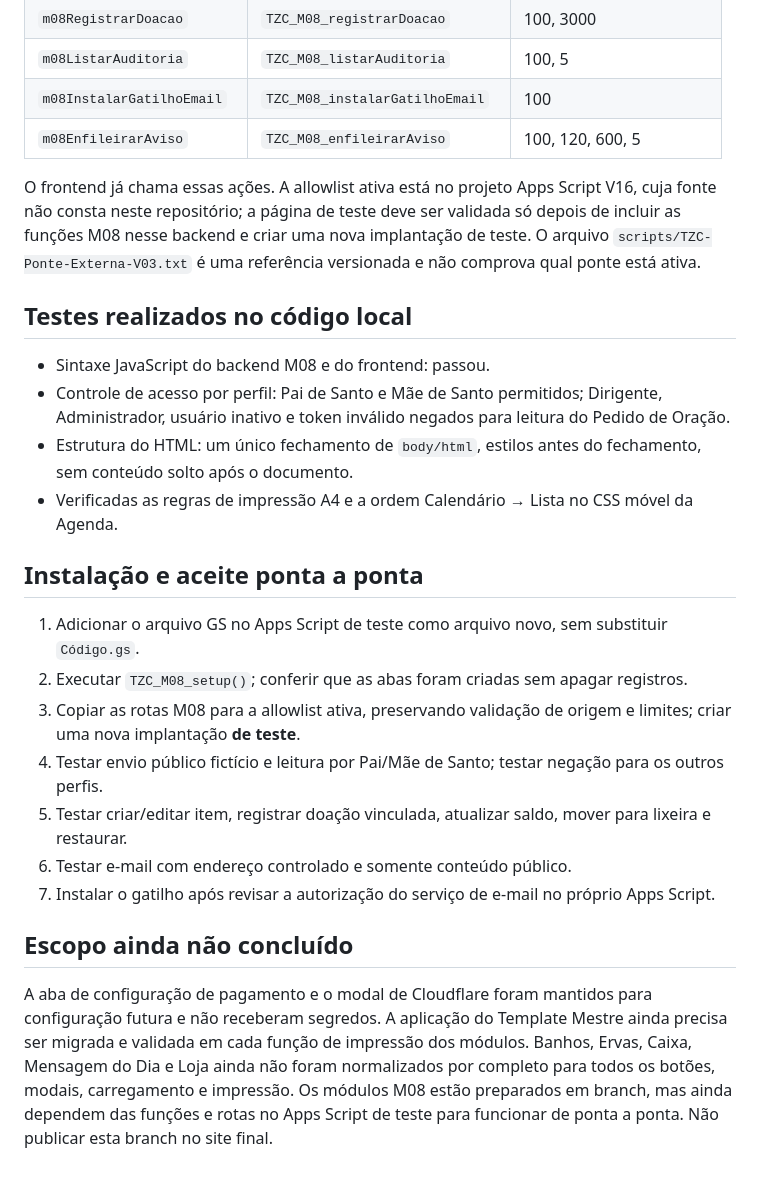
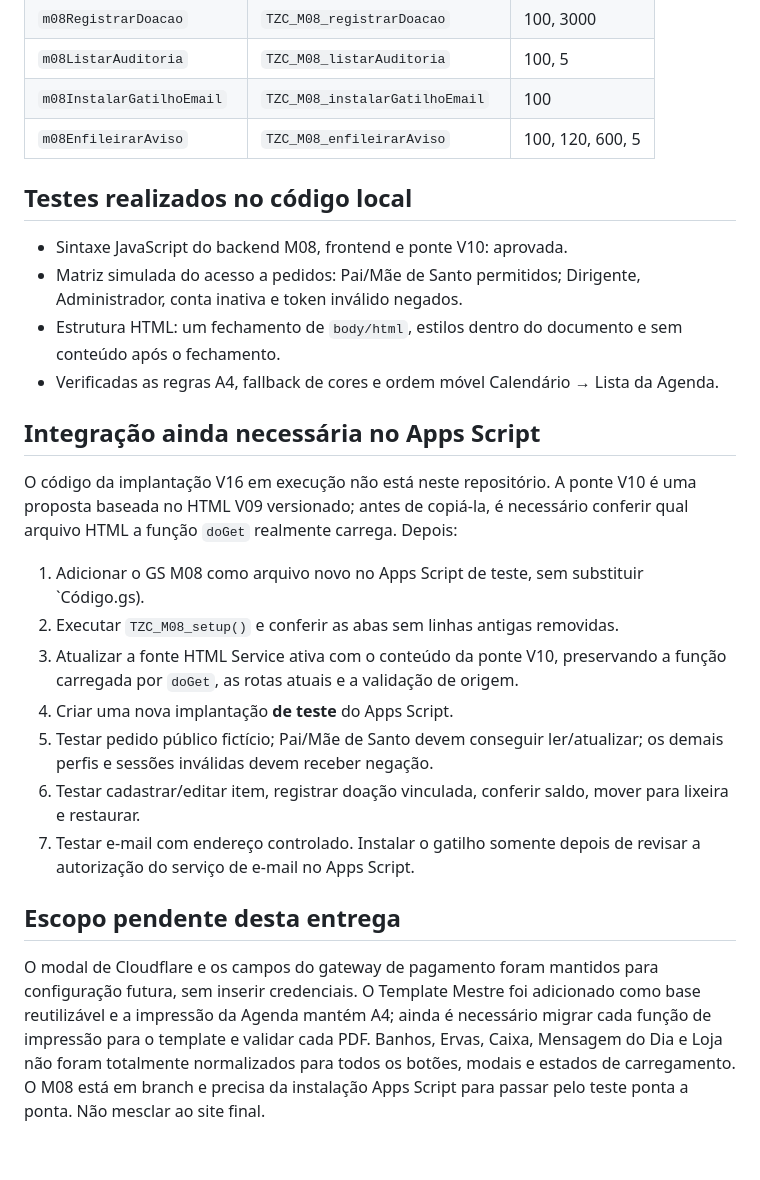
Before and after one commit to terreirotendadezecigano-hub/site-teste, a Markdown page: scripts/TZC_M08_IMPLANTACAO_TESTE.md, the part around one of its changes. GitHub-like rendering.

```diff
--- a/scripts/TZC_M08_IMPLANTACAO_TESTE.md
+++ b/scripts/TZC_M08_IMPLANTACAO_TESTE.md
@@ -41,25 +45,25 @@ Branch isolada: `codex/bloco-autonomo-20261018`, criada a partir da revisão da
 | `m08InstalarGatilhoEmail` | `TZC_M08_instalarGatilhoEmail` | 100 |
 | `m08EnfileirarAviso` | `TZC_M08_enfileirarAviso` | 100, 120, 600, 5 |
 
-O frontend já chama essas ações. A allowlist ativa está no projeto Apps Script V16, cuja fonte não consta neste repositório; a página de teste deve ser validada só depois de incluir as funções M08 nesse backend e criar uma nova implantação de teste. O arquivo `scripts/TZC-Ponte-Externa-V03.txt` é uma referência versionada e não comprova qual ponte está ativa.
-
 ## Testes realizados no código local
 
-- Sintaxe JavaScript do backend M08 e do frontend: passou.
-- Controle de acesso por perfil: Pai de Santo e Mãe de Santo permitidos; Dirigente, Administrador, usuário inativo e token inválido negados para leitura do Pedido de Oração.
-- Estrutura do HTML: um único fechamento de `body/html`, estilos antes do fechamento, sem conteúdo solto após o documento.
-- Verificadas as regras de impressão A4 e a ordem Calendário → Lista no CSS móvel da Agenda.
+- Sintaxe JavaScript do backend M08, frontend e ponte V10: aprovada.
+- Matriz simulada do acesso a pedidos: Pai/Mãe de Santo permitidos; Dirigente, Administrador, conta inativa e token inválido negados.
+- Estrutura HTML: um fechamento de `body/html`, estilos dentro do documento e sem conteúdo após o fechamento.
+- Verificadas as regras A4, fallback de cores e ordem móvel Calendário → Lista da Agenda.
 
-## Instalação e aceite ponta a ponta
+## Integração ainda necessária no Apps Script
 
-1. Adicionar o arquivo GS no Apps Script de teste como arquivo novo, sem substituir `Código.gs`.
-2. Executar `TZC_M08_setup()`; conferir que as abas foram criadas sem apagar registros.
-3. Copiar as rotas M08 para a allowlist ativa, preservando validação de origem e limites; criar uma nova implantação **de teste**.
-4. Testar envio público fictício e leitura por Pai/Mãe de Santo; testar negação para os outros perfis.
-5. Testar criar/editar item, registrar doação vinculada, atualizar saldo, mover para lixeira e restaurar.
-6. Testar e-mail com endereço controlado e somente conteúdo público.
-7. Instalar o gatilho após revisar a autorização do serviço de e-mail no próprio Apps Script.
+O código da implantação V16 em execução não está neste repositório. A ponte V10 é uma proposta baseada no HTML V09 versionado; antes de copiá-la, é necessário conferir qual arquivo HTML a função `doGet` realmente carrega. Depois:
 
-## Escopo ainda não concluído
+1. Adicionar o GS M08 como arquivo novo no Apps Script de teste, sem substituir `Código.gs).
+2. Executar `TZC_M08_setup()` e conferir as abas sem linhas antigas removidas.
+3. Atualizar a fonte HTML Service ativa com o conteúdo da ponte V10, preservando a função carregada por `doGet`, as rotas atuais e a validação de origem.
+4. Criar uma nova implantação **de teste** do Apps Script.
+5. Testar pedido público fictício; Pai/Mãe de Santo devem conseguir ler/atualizar; os demais perfis e sessões inválidas devem receber negação.
+6. Testar cadastrar/editar item, registrar doação vinculada, conferir saldo, mover para lixeira e restaurar.
+7. Testar e-mail com endereço controlado. Instalar o gatilho somente depois de revisar a autorização do serviço de e-mail no Apps Script.
 
-A aba de configuração de pagamento e o modal de Cloudflare foram mantidos para configuração futura e não receberam segredos. A aplicação do Template Mestre ainda precisa ser migrada e validada em cada função de impressão dos módulos. Banhos, Ervas, Caixa, Mensagem do Dia e Loja ainda não foram normalizados por completo para todos os botões, modais, carregamento e impressão. Os módulos M08 estão preparados em branch, mas ainda dependem das funções e rotas no Apps Script de teste para funcionar de ponta a ponta. Não publicar esta branch no site final.
+## Escopo pendente desta entrega
+
+O modal de Cloudflare e os campos do gateway de pagamento foram mantidos para configuração futura, sem inserir credenciais. O Template Mestre foi adicionado como base reutilizável e a impressão da Agenda mantém A4; ainda é necessário migrar cada função de impressão para o template e validar cada PDF. Banhos, Ervas, Caixa, Mensagem do Dia e Loja não foram totalmente normalizados para todos os botões, modais e estados de carregamento. O M08 está em branch e precisa da instalação Apps Script para passar pelo teste ponta a ponta. Não mesclar ao site final.
```
Also changed, not shown: other parts of scripts/TZC_M08_IMPLANTACAO_TESTE.md (+19 -15 lines).
